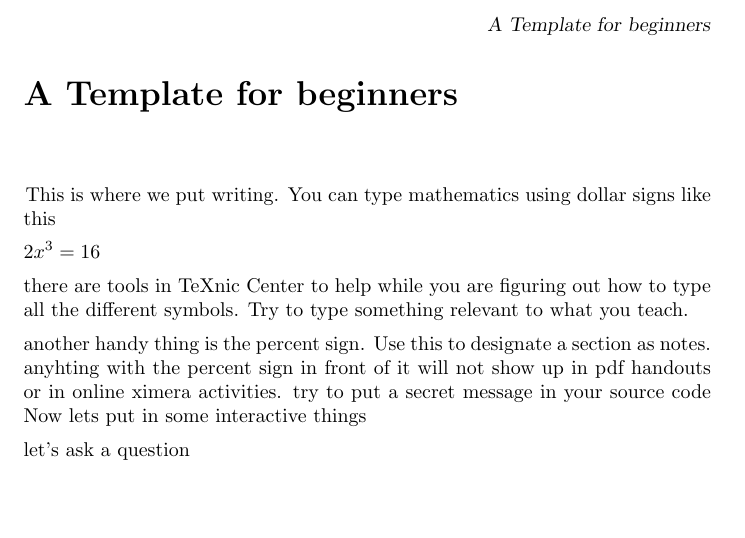
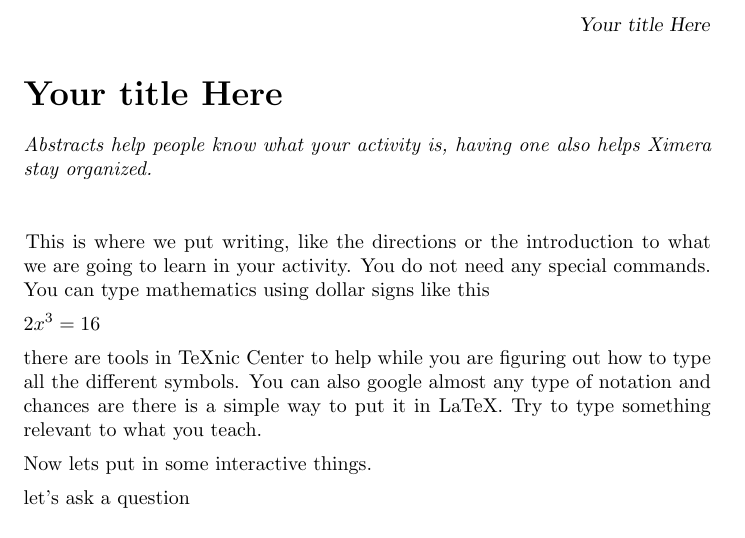
Before and after one commit to DannyLemmon/DannyLemmonXimera, a LaTeX document (forbeginners.tex): part of the page, cut at the place of the change, the shorter picture padded with empty space. Compiled offline with pdfLaTeX.

Commit message:
lots of comments for beginners

```diff
--- a/forbeginners.tex
+++ b/forbeginners.tex
@@ -1,22 +1,25 @@
-\documentclass{ximera}
-\title{A Template for beginners}
+\documentclass{ximera}%document class determines some formatting things, there are lots of these but lets keep it simple for now.%
+% also, this is a comment, by putting a percent sign in front you can write notes to yourself or any one else that may want to edit or learn from your creations%
+\title{Your title Here}%this is a reference for anytime LaTex wants to insert the title, like next to page numbers or on a title page.%
 \begin{document}
 \begin{abstract}
+Abstracts help people know what your activity is, having one also helps Ximera stay organized.
 \end{abstract}
-\maketitle
-This is where we put writing. You can type mathematics using dollar signs like this
+\maketitle %this is a command that tells LaTeX to plug in whatever you have put in for "`title"' above%
+This is where we put writing, like the directions or the introduction to what we are going to learn in your activity. You do not need any special commands. You can type mathematics using dollar signs like this
 
 $2x^3=16$
 
-there are tools in TeXnic Center to help while you are figuring out how to type all the different symbols. Try to type something relevant to what you teach.
+there are tools in TeXnic Center to help while you are figuring out how to type all the different symbols. You can also google almost any type of notation and chances are there is a simple way to put it in LaTeX. Try to type something relevant to what you teach.
 
-another handy thing is the percent sign. Use this to designate a section as notes. anyhting with the percent sign in front of it will not show up in pdf handouts or in online ximera activities. try to put a secret message in your source code
-%write your secret message after a percent sign
-Now lets put in some interactive things
+Now lets put in some interactive things.
 
 let's ask a question
-\begin{question} $3-6=$ $\answer{3}$
+\begin{question} $6-3=$
+\begin{prompt}$\answer{3}$
+\end{prompt}
 \end{question}
+%we use the prompt command so that if we make paper handouts (by changing the document class to \documentclass[handout]{ximera}) the answer is left blank, in an interactive environment the answer will be a box students can write in and check their answers%
 
 let's ask a multiple choice question
 \begin{question} which flavor is not a part of neopolitan?
```
Also changed, not shown: forbeginners.tex (5 more changed lines).
